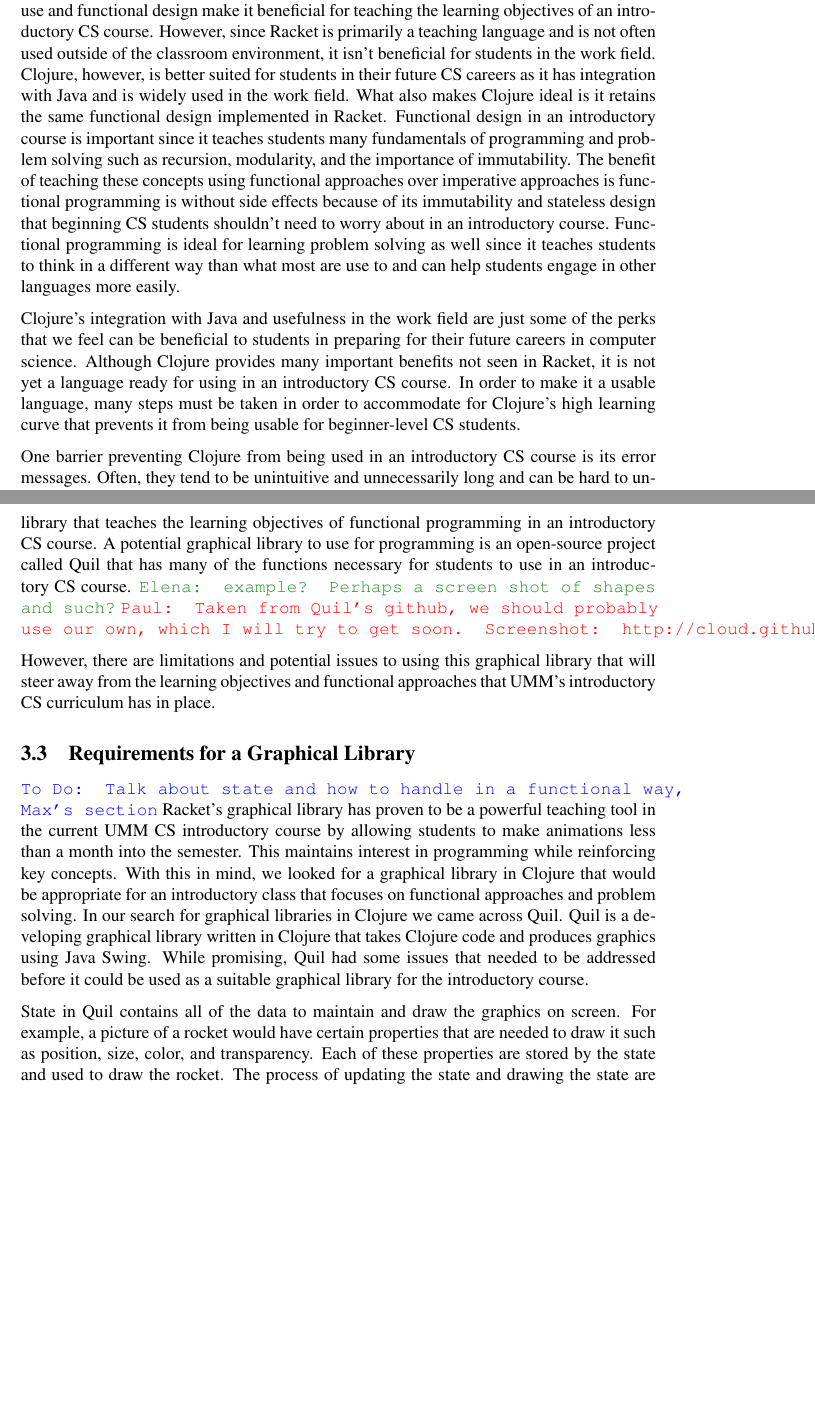
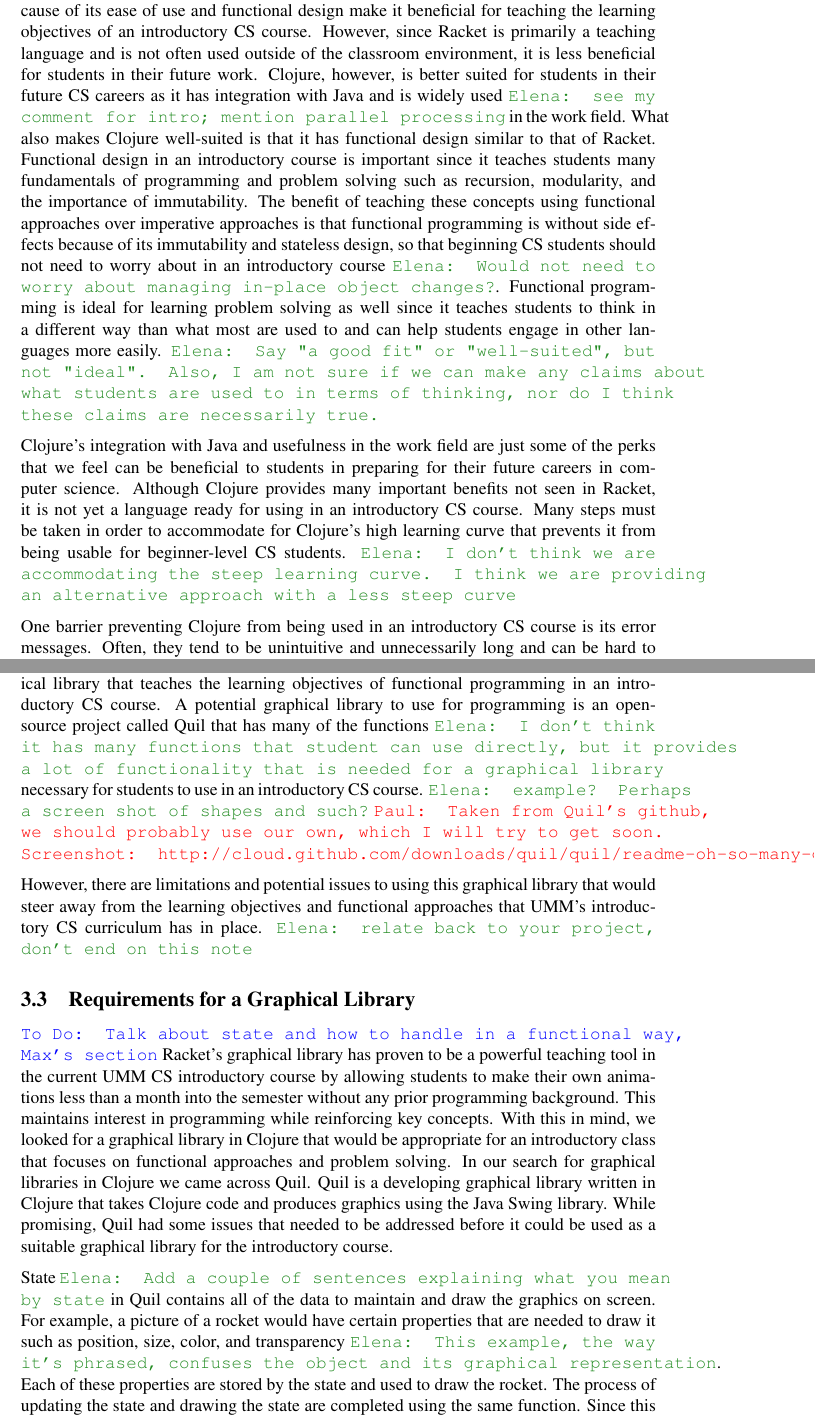
Before and after one commit to elenam/mics2014introclass, a LaTeX document (mics2014introclass.tex): two parts of pages 5 and 6 of 9, joined at a grey line, cut so that both start at the same text, the shorter picture padded with empty space. Compiled offline with pdfLaTeX; a missing bibliography style is replaced by a similar one.

Commit message:
going through section 3.3

```diff
--- a/mics2014introclass.tex
+++ b/mics2014introclass.tex
@@ -154,26 +154,28 @@ First class functions are functions that are able to be passed as arguments into
 \subsection{Plans for Introducing Clojure}\label{subsec:plans}
 \todo{Paul's section}
 
-The current UMM introductory CS curriculum implements Racket because of its ease of use and functional design make it beneficial for teaching the learning objectives of an introductory CS course.  However, since Racket is primarily a teaching language and is not often used outside of the classroom environment, it isn’t beneficial for students in the work field. Clojure, however, is better suited for students in their future CS careers as it has integration with Java and is widely used in the work field. What also makes Clojure ideal is it retains the same functional design implemented in Racket. Functional design in an introductory course is important since it teaches students many fundamentals of programming and problem solving such as recursion, modularity, and the importance of immutability. The benefit of teaching these concepts using functional approaches over imperative approaches is functional programming is without side effects because of its immutability and stateless design that beginning CS students shouldn’t need to worry about in an introductory course. Functional programming is ideal for learning problem solving as well since it teaches students to think in a different way than what most are use to and can help students engage in other languages more easily.
+The current UMM introductory CS curriculum implements\emcomment{uses?} Racket because of its ease of use and functional design make it beneficial for teaching the learning objectives of an introductory CS course.  However, since Racket is primarily a teaching language and is not often used outside of the classroom environment, it is less beneficial for students in their future work. Clojure, however, is better suited for students in their future CS careers as it has integration with Java and is widely used \emcomment{see my comment for intro; mention parallel processing} in the work field. What also makes Clojure well-suited is that it has functional design similar to that of  Racket. Functional design in an introductory course is important since it teaches students many fundamentals of programming and problem solving such as recursion, modularity, and the importance of immutability. The benefit of teaching these concepts using functional approaches over imperative approaches is that functional programming is without side effects because of its immutability and stateless design, so that beginning CS students should not need to worry about in an introductory course \emcomment{Would not need to worry about managing in-place object changes?}. Functional programming is ideal for learning problem solving as well since it teaches students to think in a different way than what most are used to and can help students engage in other languages more easily. \emcomment{Say "a good fit" or "well-suited", but not "ideal". Also, I am not sure if we can make any claims about what students are used to in terms of thinking, nor do I think these claims are necessarily true.}
 
-Clojure’s integration with Java and usefulness in the work field are just some of the perks that we feel can be beneficial to students in preparing for their future careers in computer science.  Although Clojure provides many important benefits not seen in Racket, it is not yet a language ready for using in an introductory CS course. In order to make it a usable language, many steps must be taken in order to accommodate for Clojure’s high learning curve that prevents it from being usable for beginner-level CS students.
+Clojure’s integration with Java and usefulness in the work field are just some of the perks that we feel can be beneficial to students in preparing for their future careers in computer science.  Although Clojure provides many important benefits not seen in Racket, it is not yet a language ready for using in an introductory CS course. %In order to make it a usable language,
+Many steps must be taken in order to accommodate for Clojure's high learning curve that prevents it from being usable for beginner-level CS students. \emcomment{I don't think we are accommodating the steep learning curve. I think we are providing an alternative approach with a less steep curve}
 
-One barrier preventing Clojure from being used in an introductory CS course is its error messages. Often, they tend to be unintuitive and unnecessarily long and can be hard to understand for experienced programmers, much less beginning CS students. Also, there is not an environment that supports easy navigation of the error messages and connecting them to their location of the offending line of code (such as highlighting that line of code). Since problem solving is a core learning objective of the introductory course, it is essential for error messages to be usable for beginning students to enable them to easily troubleshoot issues and focus on key learning concepts. To solve these issues, we catch the error messages and throw more user-friendly messages appropriate for introductory CS students.
+One barrier preventing Clojure from being used in an introductory CS course is its error messages. Often, they tend to be unintuitive and unnecessarily long and can be hard to understand for experienced programmers, much less beginning CS students. Also, there is not an environment that supports easy navigation of the error messages and connecting them to the location of the offending line of code (such as highlighting that line of code). Since problem solving is a core learning objective of the introductory course, it is essential for error messages to be usable for beginning students to enable them to easily troubleshoot issues and focus on key learning concepts. To solve these issues, we catch the error messages and substitute them with more user-friendly messages appropriate for introductory CS students.
 
 Along with the lack of an appropriate user interface for error messages, there is also an absence of a complete development environment for students to easily program in. The current UMM introductory CS course that uses Racket integrates an IDE called DrRacket that incorporates a user-friendly interface for students to develop programs in, something that is necessary for an introductory CS course.  Currently, there is an IDE that is still in development called Light Table.  Since Light Table was designed for programming in Clojure and was created with usability in mind, it shows promise in usability by which introductory computer science students can program. We are currently exploring ways of integrating our error message handling with Light Table before it can be useful for an introductory course.
 
-A graphical environment in an introductory course provides good motivation for students to explore the language and practice their programming skills. Currently, there is no built in system for graphical functions in Clojure and there is no beginner-friendly graphical library that teaches the learning objectives of functional programming in an introductory CS course. A potential graphical library to use for programming is an open-source project called Quil that has many of the functions necessary for students to use in an introductory CS course.
+A graphical environment in an introductory course provides good motivation for students to explore the language and practice their programming skills. Currently, there is no built-in system for graphical functions in Clojure and there is no beginner-friendly graphical library that teaches the learning objectives of functional programming in an introductory CS course. A potential graphical library to use for programming is an open-source project called Quil that has many of the functions \emcomment{I don't think it has many functions that student can use directly, but it provides a lot of functionality that is needed for a graphical library} necessary for students to use in an introductory CS course.
 \emcomment{example? Perhaps a screen shot of shapes and such?}
 \pscomment{Taken from Quil's github, we should probably use our own, which I will try to get soon.  Screenshot: http://cloud.github.com/downloads/quil/quil/readme-oh-so-many-grey-circles.png}
 
-However, there are limitations and potential issues to using this graphical library that will steer away from the learning objectives and functional approaches that UMM’s introductory CS curriculum has in place.
+However, there are limitations and potential issues to using this graphical library that would steer away from the learning objectives and functional approaches that UMM's introductory CS curriculum has in place.
+\emcomment{relate back to your project, don't end on this note}
 
 
 \subsection{Requirements for a Graphical Library}\label{subsec:requirements}
 \todo{Talk about state and how to handle in a functional way, Max's section}
-Racket's graphical library has proven to be a powerful teaching tool in the current UMM CS introductory course by allowing students to make animations less than a month into the semester. This maintains interest in programming while reinforcing key concepts. With this in mind, we looked for a graphical library in Clojure that would be appropriate for an introductory class that focuses on functional approaches and problem solving. In our search for graphical libraries in Clojure we came across Quil. Quil is a developing graphical library written in Clojure that takes Clojure code and produces graphics using Java Swing. While promising, Quil had some issues that needed to be addressed before it could be used as a suitable graphical library for the introductory course.
+Racket's graphical library has proven to be a powerful teaching tool in the current UMM CS introductory course by allowing students to make their own animations less than a month into the semester without any prior programming background. This maintains interest in programming while reinforcing key concepts. With this in mind, we looked for a graphical library in Clojure that would be appropriate for an introductory class that focuses on functional approaches and problem solving. In our search for graphical libraries in Clojure we came across Quil. Quil is a developing graphical library written in Clojure that takes Clojure code and produces graphics using the Java Swing library. While promising, Quil had some issues that needed to be addressed before it could be used as a suitable graphical library for the introductory course.
 
-State in Quil contains all of the data to maintain and draw the graphics on screen. For example, a picture of a rocket would have certain properties that are needed to draw it such as position, size, color, and transparency. Each of these properties are stored by the state and used to draw the rocket. The process of updating the state and drawing the state are completed using the same function. Since this process is combined, the order in which steps are taking is very important. Parts of the state need to be updated before drawing them, and those parts need to be drawn in the correct order in case the layering matters. If we needed to draw a wheel on a car that was moving across the screen, first the tire's properties would be updated then drawn then the rim's properties would be updated and drawn. This order would maintain the shape of the wheel because the tire would not be obscuring the rim and it requires multiple steps of updating state.While their system works well, it is very imperative in its design which defeats the intent of teaching functional approaches. To address the issues of the imperative design we emulated the model-view-controller system of Racket's graphical library and modularized the process.
+State \emcomment{Add a couple of sentences explaining what you mean by state} in Quil contains all of the data to maintain and draw the graphics on screen. For example, a picture of a rocket would have certain properties that are needed to draw it such as position, size, color, and transparency \emcomment{This example, the way it's phrased, confuses the object and its graphical representation}. Each of these properties are stored by the state and used to draw the rocket. The process of updating the state and drawing the state are completed using the same function. Since this process is combined, the order in which steps are taking is very important. Parts of the state need to be updated before drawing them, and those parts need to be drawn in the correct order in case the layering matters. If we needed to draw a wheel on a car that was moving across the screen, first the tire's properties would be updated then drawn then the rim's properties would be updated and drawn. This order would maintain the shape of the wheel because the tire would not be obscuring the rim and it requires multiple steps of updating state.While this system works well \emcomment{can accomplish needed tasks}, it is very imperative in its design which defeats the intent of teaching functional approaches. To address the issues of the imperative design we emulated the model-view-controller system of Racket's graphical library and modularized the process.
 
 Racket's graphical library works by separating state into three different processes using model-view-controller (MVC). The view is the actual visual representation of the graphics. The controller listens for changes. The model takes in the changes from the controller and updates the state for the view to then reflect the changes. This modularization of the work allows for the use of immutable objects to be passed around and used as opposed to direct memory manipulation.
 
```
